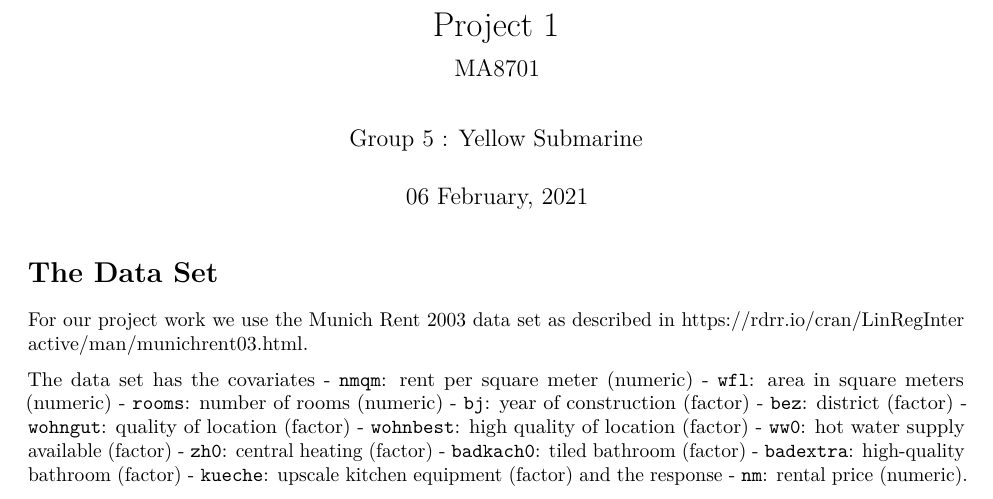
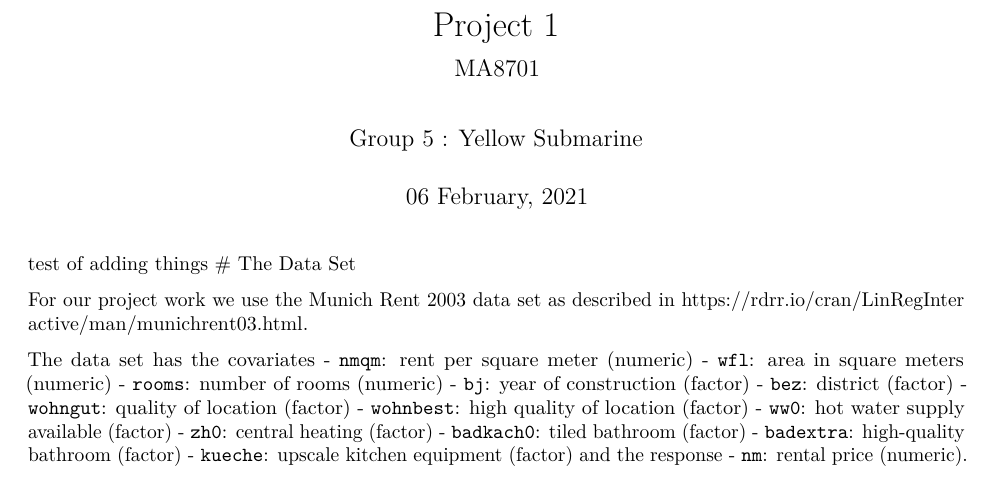
Before and after one commit to FlorianBeiser/MA8701, an R Markdown document (Project1.Rmd): part of page 1 of 2, cut so that both start at the same text. Rendered offline with R 4.5, knitr and Pandoc, then LaTeX, with nearby package versions; some code elsewhere in the file could not run offline.

Commit message:
her eis new ones

````diff
--- a/Project1.Rmd
+++ b/Project1.Rmd
@@ -22,6 +22,7 @@ library(glmnet)
 library(grplasso)
 ```
 
+test of adding things
 # The Data Set
 
 For our project work we use the Munich Rent 2003 data set as described in https://rdrr.io/cran/LinRegInteractive/man/munichrent03.html.
````
